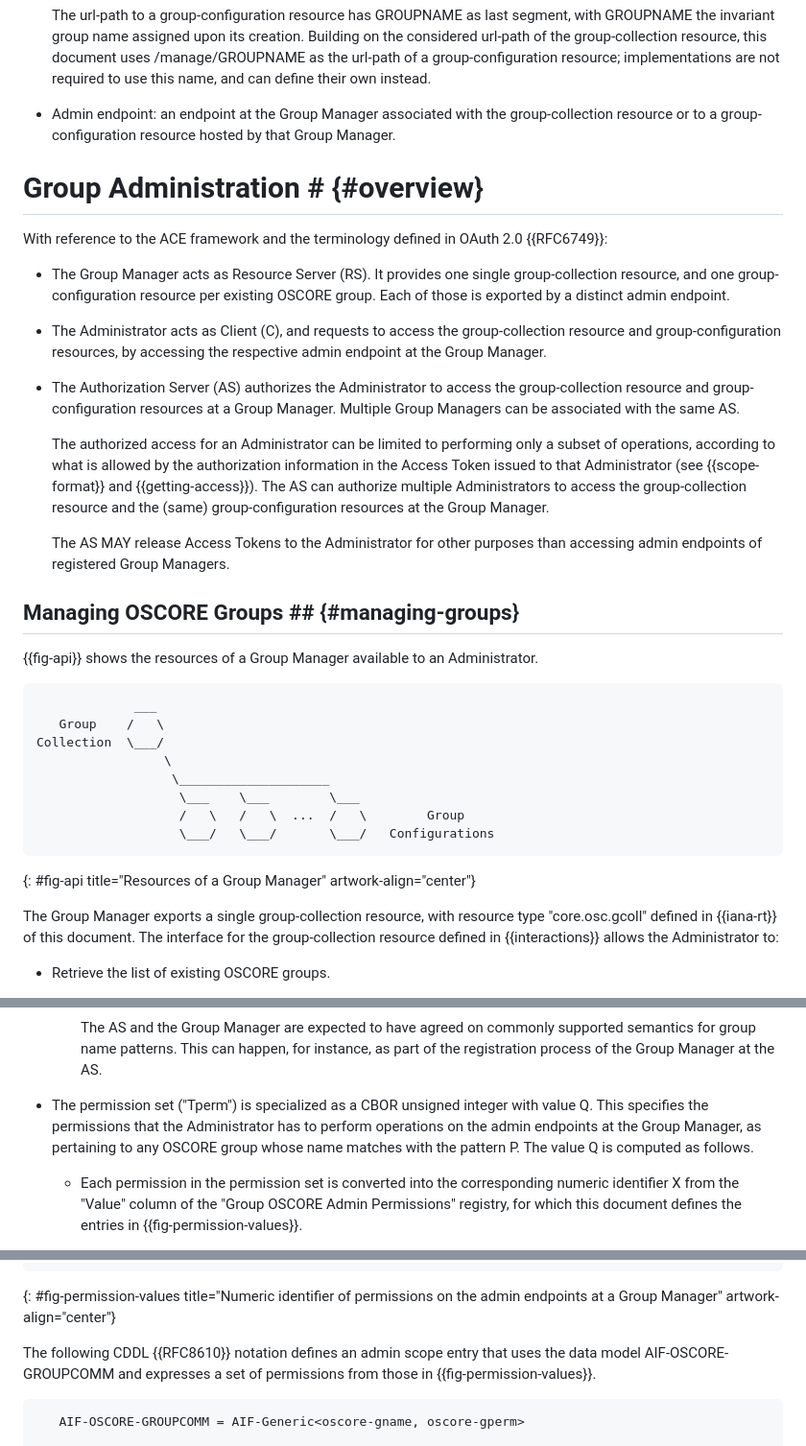
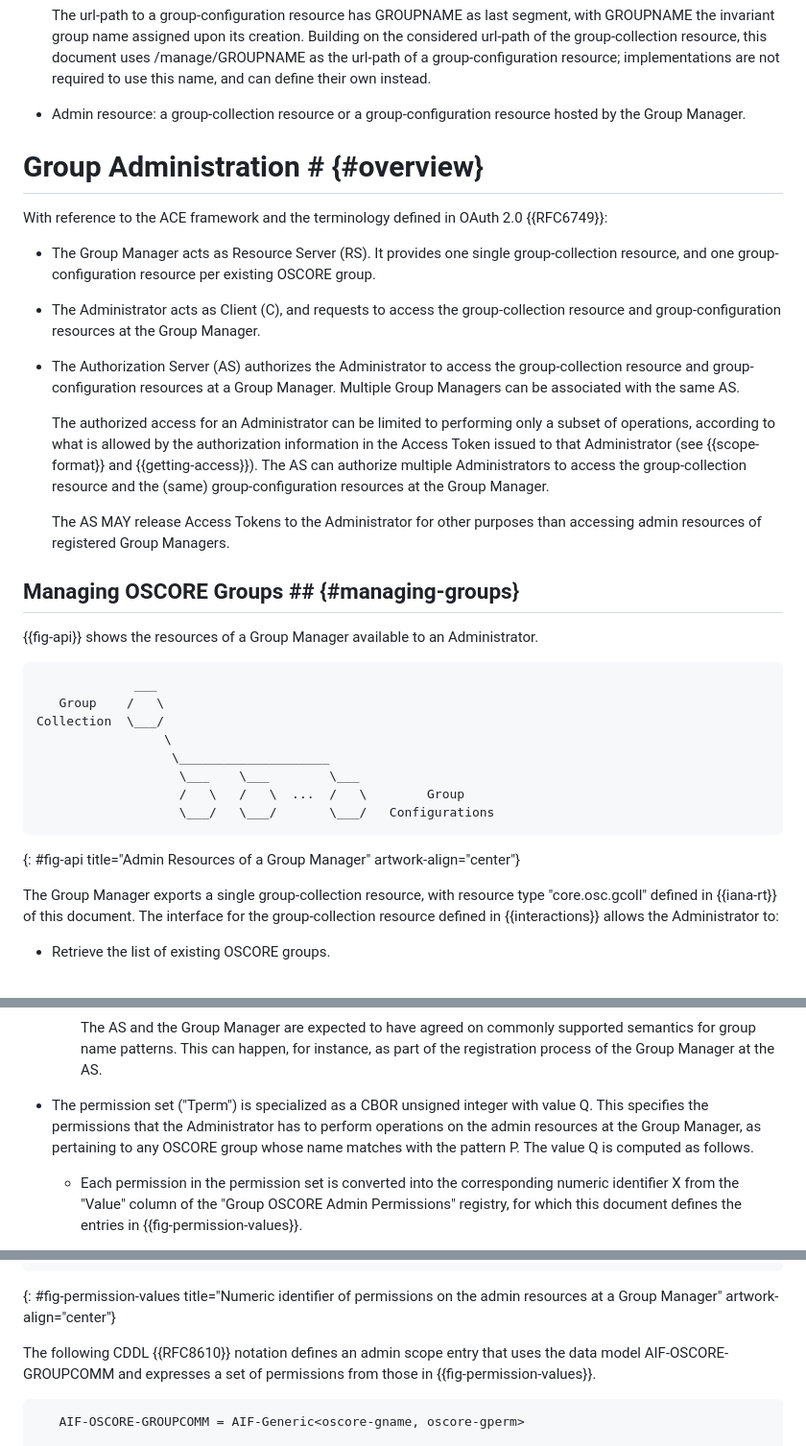
Before and after one commit to ace-wg/ace-oscore-gm-admin, a Markdown page: draft-ietf-ace-oscore-gm-admin.md, 3 parts joined by grey strips. Shown: that part at 96% size. Drawn GitHub-style.

Commit message:
s/admin endpoint/admin resource

```diff
--- a/draft-ietf-ace-oscore-gm-admin.md
+++ b/draft-ietf-ace-oscore-gm-admin.md
@@ -166,21 +166,21 @@ This document also refers to the following terminology.
 
    The url-path to a group-configuration resource has GROUPNAME as last segment, with GROUPNAME the invariant group name assigned upon its creation. Building on the considered url-path of the group-collection resource, this document uses /manage/GROUPNAME as the url-path of a group-configuration resource; implementations are not required to use this name, and can define their own instead.
 
-* Admin endpoint: an endpoint at the Group Manager associated with the group-collection resource or to a group-configuration resource hosted by that Group Manager.
+* Admin resource: a group-collection resource or a group-configuration resource hosted by the Group Manager.
 
 # Group Administration # {#overview}
 
 With reference to the ACE framework and the terminology defined in OAuth 2.0 {{RFC6749}}:
 
-* The Group Manager acts as Resource Server (RS). It provides one single group-collection resource, and one group-configuration resource per existing OSCORE group. Each of those is exported by a distinct admin endpoint.
-
-* The Administrator acts as Client (C), and requests to access the group-collection resource and group-configuration resources, by accessing the respective admin endpoint at the Group Manager.
+* The Group Manager acts as Resource Server (RS). It provides one single group-collection resource, and one group-configuration resource per existing OSCORE group.
+
+* The Administrator acts as Client (C), and requests to access the group-collection resource and group-configuration resources at the Group Manager.
 
 * The Authorization Server (AS) authorizes the Administrator to access the group-collection resource and group-configuration resources at a Group Manager. Multiple Group Managers can be associated with the same AS.
 
     The authorized access for an Administrator can be limited to performing only a subset of operations, according to what is allowed by the authorization information in the Access Token issued to that Administrator (see {{scope-format}} and {{getting-access}}). The AS can authorize multiple Administrators to access the group-collection resource and the (same) group-configuration resources at the Group Manager.
 
-    The AS MAY release Access Tokens to the Administrator for other purposes than accessing admin endpoints of registered Group Managers.
+    The AS MAY release Access Tokens to the Administrator for other purposes than accessing admin resources of registered Group Managers.
 
 ## Managing OSCORE Groups ## {#managing-groups}
 
@@ -196,7 +196,7 @@ Collection  \___/
                    /   \   /   \  ...  /   \        Group
                    \___/   \___/       \___/   Configurations
 ~~~~~~~~~~~
-{: #fig-api title="Resources of a Group Manager" artwork-align="center"}
+{: #fig-api title="Admin Resources of a Group Manager" artwork-align="center"}
 
 The Group Manager exports a single group-collection resource, with resource type "core.osc.gcoll" defined in {{iana-rt}} of this document. The interface for the group-collection resource defined in {{interactions}} allows the Administrator to:
 
@@ -264,7 +264,7 @@ Then, the following applies for each admin scope entry intended to express autho
 
       The AS and the Group Manager are expected to have agreed on commonly supported semantics for group name patterns. This can happen, for instance, as part of the registration process of the Group Manager at the AS.
 
-* The permission set ("Tperm") is specialized as a CBOR unsigned integer with value Q. This specifies the permissions that the Administrator has to perform operations on the admin endpoints at the Group Manager, as pertaining to any OSCORE group whose name matches with the pattern P. The value Q is computed as follows.
+* The permission set ("Tperm") is specialized as a CBOR unsigned integer with value Q. This specifies the permissions that the Administrator has to perform operations on the admin resources at the Group Manager, as pertaining to any OSCORE group whose name matches with the pattern P. The value Q is computed as follows.
 
    - Each permission in the permission set is converted into the corresponding numeric identifier X from the "Value" column of the "Group OSCORE Admin Permissions" registry, for which this document defines the entries in {{fig-permission-values}}.
 
@@ -287,7 +287,7 @@ Then, the following applies for each admin scope entry intended to express autho
 | Delete | 4     | Delete group configurations            |
 +--------+-------+----------------------------------------+
 ~~~~~~~~~~~
-{: #fig-permission-values title="Numeric identifier of permissions on the admin endpoints at a Group Manager" artwork-align="center"}
+{: #fig-permission-values title="Numeric identifier of permissions on the admin resources at a Group Manager" artwork-align="center"}
 
 The following CDDL {{RFC8610}} notation defines an admin scope entry that uses the data model AIF-OSCORE-GROUPCOMM and expresses a set of permissions from those in {{fig-permission-values}}.
 
```
Also changed, not shown: other parts of draft-ietf-ace-oscore-gm-admin.md (+1 -1 lines).
